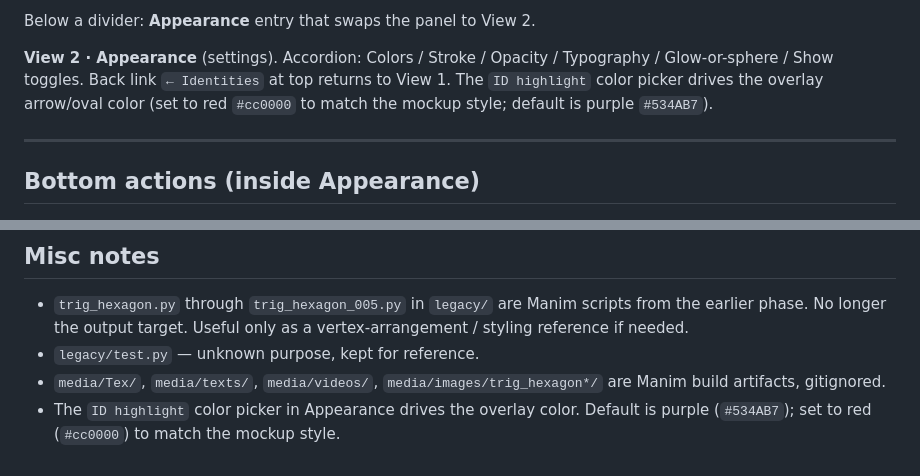
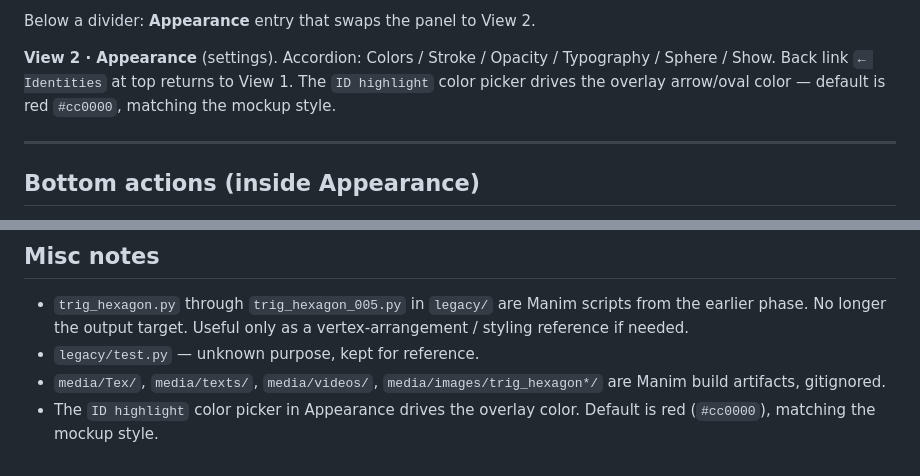
Before and after one commit to Fourier18/trig_hexagon, a Markdown page: HANDOFF.md, 2 parts joined by grey strips. Drawn GitHub-style.

```diff
--- a/HANDOFF.md
+++ b/HANDOFF.md
@@ -41,7 +41,7 @@ Self-contained HTML widget that renders the trig magic hexagon to a 600×600 can
 Below a divider: **Appearance** entry that swaps the panel to View 2.
 
 **View 2 · Appearance** (settings).
-Accordion: Colors / Stroke / Opacity / Typography / Glow-or-sphere / Show toggles. Back link `← Identities` at top returns to View 1. The `ID highlight` color picker drives the overlay arrow/oval color (set to red `#cc0000` to match the mockup style; default is purple `#534AB7`).
+Accordion: Colors / Stroke / Opacity / Typography / Sphere / Show. Back link `← Identities` at top returns to View 1. The `ID highlight` color picker drives the overlay arrow/oval color — default is red `#cc0000`, matching the mockup style.
 
 ---
 
@@ -204,4 +204,4 @@ All seven overlays now match the user-supplied mockups in `media/images/refs/` (
 - `trig_hexagon.py` through `trig_hexagon_005.py` in `legacy/` are Manim scripts from the earlier phase. No longer the output target. Useful only as a vertex-arrangement / styling reference if needed.
 - `legacy/test.py` — unknown purpose, kept for reference.
 - `media/Tex/`, `media/texts/`, `media/videos/`, `media/images/trig_hexagon*/` are Manim build artifacts, gitignored.
-- The `ID highlight` color picker in Appearance drives the overlay color. Default is purple (`#534AB7`); set to red (`#cc0000`) to match the mockup style.
+- The `ID highlight` color picker in Appearance drives the overlay color. Default is red (`#cc0000`), matching the mockup style.
```
Also changed, not shown: README.md (+2 -1 lines).
